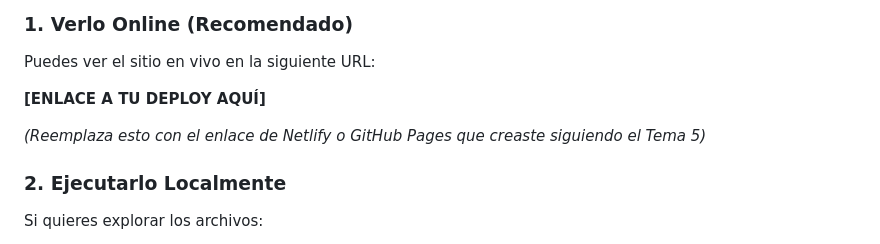
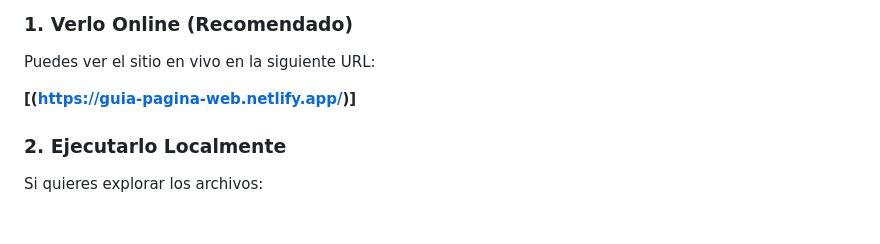
Before and after one commit to TamaraPiccinni/PaginaWeb, a Markdown page: README.md, the part around the change. GitHub-like rendering; blank space fills up the shorter version.

Commit message:
Update README with live project link and remove placeholder text for deployment instructions.

```diff
--- a/README.md
+++ b/README.md
@@ -84,9 +84,9 @@ Tienes dos formas de ver este proyecto:
 
 Puedes ver el sitio en vivo en la siguiente URL:
 
-**\[ENLACE A TU DEPLOY AQUÍ\]**
+**\[(https://guia-pagina-web.netlify.app/)\]**
 
-*(Reemplaza esto con el enlace de Netlify o GitHub Pages que creaste siguiendo el Tema 5)*
+
 
 ### 2. Ejecutarlo Localmente
 
```
